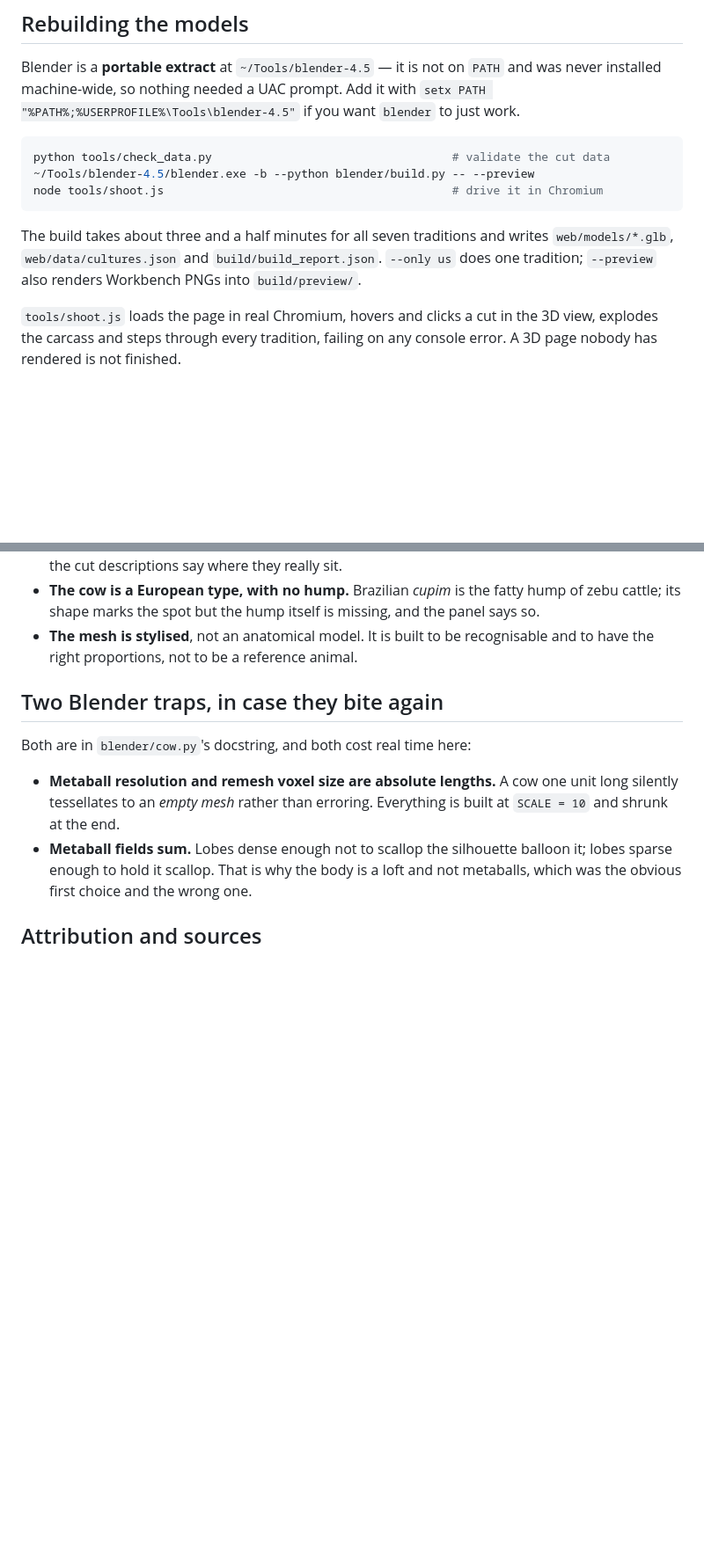
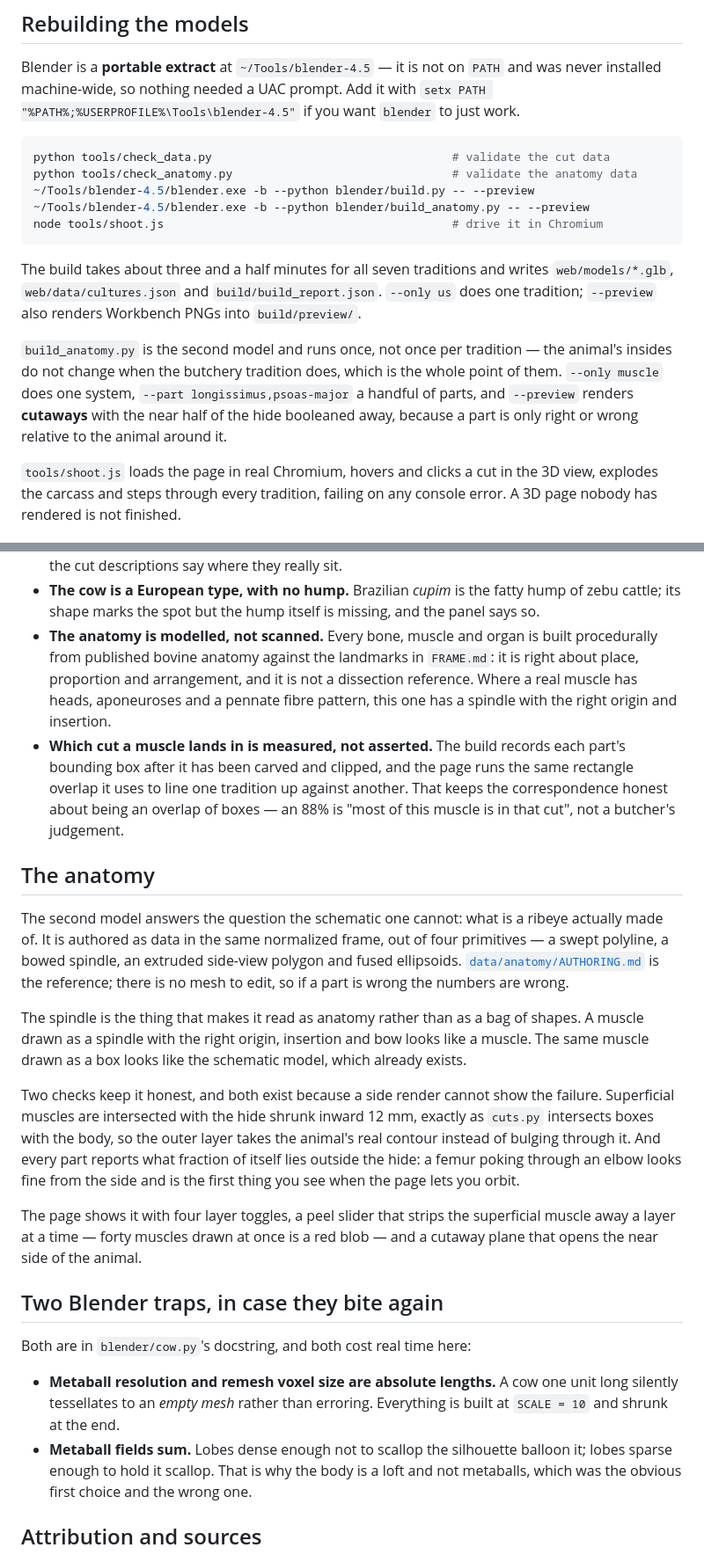
Before and after one commit to skfd/beef-atlas, a Markdown page: README.md, 2 parts joined by grey strips. Shown at 88% size. GitHub-like rendering; blank space fills up the shorter version.

Commit message:
README: the atlas now has two models of the animal
Co-Authored-By: Claude Opus 5 <noreply@anthropic.com>

````diff
--- a/README.md
+++ b/README.md
@@ -41,13 +48,22 @@ was never installed machine-wide, so nothing needed a UAC prompt. Add it with
 
 ```sh
 python tools/check_data.py                                   # validate the cut data
+python tools/check_anatomy.py                                # validate the anatomy data
 ~/Tools/blender-4.5/blender.exe -b --python blender/build.py -- --preview
+~/Tools/blender-4.5/blender.exe -b --python blender/build_anatomy.py -- --preview
 node tools/shoot.js                                          # drive it in Chromium
 ```
 
 The build takes about three and a half minutes for all seven traditions and writes `web/models/*.glb`,
 `web/data/cultures.json` and `build/build_report.json`. `--only us` does one tradition;
 `--preview` also renders Workbench PNGs into `build/preview/`.
+
+`build_anatomy.py` is the second model and runs once, not once per tradition — the
+animal's insides do not change when the butchery tradition does, which is the whole
+point of them. `--only muscle` does one system, `--part longissimus,psoas-major` a
+handful of parts, and `--preview` renders **cutaways** with the near half of the hide
+booleaned away, because a part is only right or wrong relative to the animal around
+it.
 
 `tools/shoot.js` loads the page in real Chromium, hovers and clicks a cut in the 3D
 view, explodes the carcass and steps through every tradition, failing on any console
@@ -151,8 +171,40 @@ from the data.
 - **The cow is a European type, with no hump.** Brazilian *cupim* is the fatty hump of
   zebu cattle; its shape marks the spot but the hump itself is missing, and the panel
   says so.
-- **The mesh is stylised**, not an anatomical model. It is built to be recognisable
-  and to have the right proportions, not to be a reference animal.
+- **The anatomy is modelled, not scanned.** Every bone, muscle and organ is built
+  procedurally from published bovine anatomy against the landmarks in `FRAME.md`: it
+  is right about place, proportion and arrangement, and it is not a dissection
+  reference. Where a real muscle has heads, aponeuroses and a pennate fibre pattern,
+  this one has a spindle with the right origin and insertion.
+- **Which cut a muscle lands in is measured, not asserted.** The build records each
+  part's bounding box after it has been carved and clipped, and the page runs the same
+  rectangle overlap it uses to line one tradition up against another. That keeps the
+  correspondence honest about being an overlap of boxes — an 88% is "most of this
+  muscle is in that cut", not a butcher's judgement.
+
+## The anatomy
+
+The second model answers the question the schematic one cannot: what is a ribeye
+actually made of. It is authored as data in the same normalized frame, out of four
+primitives — a swept polyline, a bowed spindle, an extruded side-view polygon and
+fused ellipsoids. [`data/anatomy/AUTHORING.md`](data/anatomy/AUTHORING.md) is the
+reference; there is no mesh to edit, so if a part is wrong the numbers are wrong.
+
+The spindle is the thing that makes it read as anatomy rather than as a bag of shapes.
+A muscle drawn as a spindle with the right origin, insertion and bow looks like a
+muscle. The same muscle drawn as a box looks like the schematic model, which already
+exists.
+
+Two checks keep it honest, and both exist because a side render cannot show the
+failure. Superficial muscles are intersected with the hide shrunk inward 12 mm,
+exactly as `cuts.py` intersects boxes with the body, so the outer layer takes the
+animal's real contour instead of bulging through it. And every part reports what
+fraction of itself lies outside the hide: a femur poking through an elbow looks fine
+from the side and is the first thing you see when the page lets you orbit.
+
+The page shows it with four layer toggles, a peel slider that strips the superficial
+muscle away a layer at a time — forty muscles drawn at once is a red blob — and a
+cutaway plane that opens the near side of the animal.
 
 ## Two Blender traps, in case they bite again
 
````
Also changed, not shown: other parts of README.md (+11 -0 lines).
